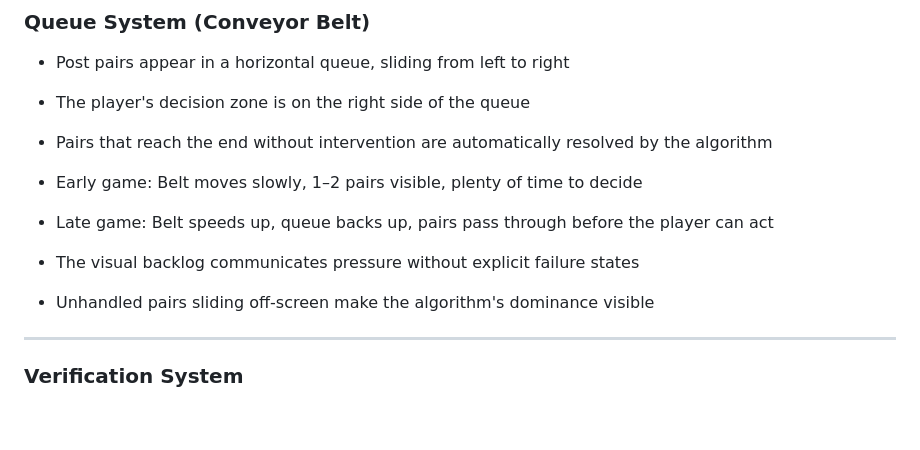
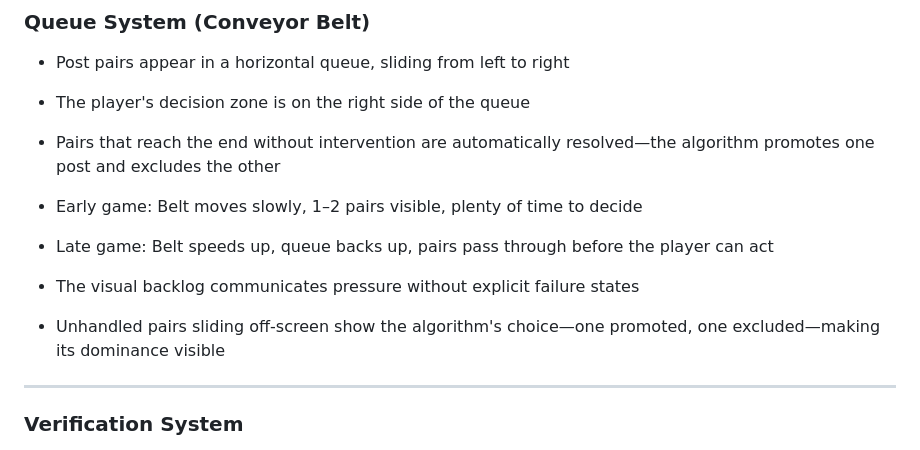
Before and after one commit to penguinboi/trending, a Markdown page: GDD.md, the part around the change. Drawn GitHub-style; blank space fills up the shorter version.

Commit message:
Clarify auto-decision: algorithm promotes one, excludes other

```diff
--- a/GDD.md
+++ b/GDD.md
@@ -102,7 +102,7 @@ Oversight failure is systemic, not player error.
 
 * The player's decision zone is on the right side of the queue
 
-* Pairs that reach the end without intervention are automatically resolved by the algorithm
+* Pairs that reach the end without intervention are automatically resolved—the algorithm promotes one post and excludes the other
 
 * Early game: Belt moves slowly, 1–2 pairs visible, plenty of time to decide
 
@@ -110,7 +110,7 @@ Oversight failure is systemic, not player error.
 
 * The visual backlog communicates pressure without explicit failure states
 
-* Unhandled pairs sliding off-screen make the algorithm's dominance visible
+* Unhandled pairs sliding off-screen show the algorithm's choice—one promoted, one excluded—making its dominance visible
 
 ---
 
```
